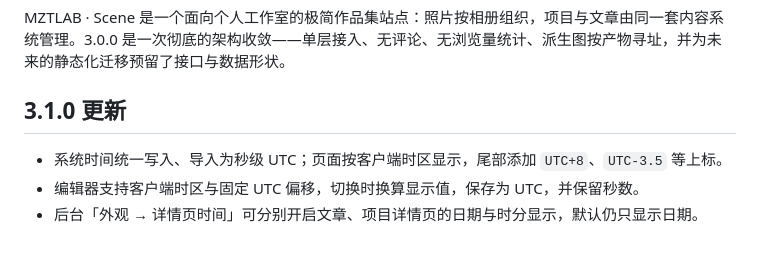
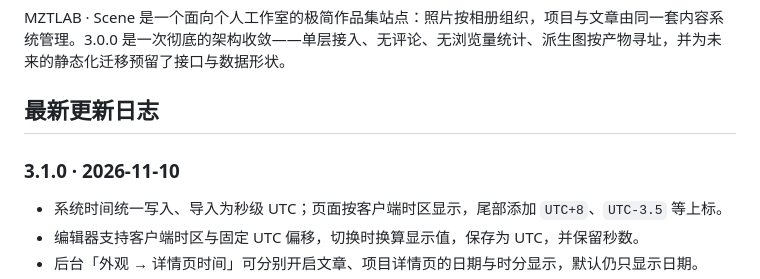
Before and after one commit to MZTLAB/MZTLAB-Scene-Blog, a Markdown page: README.md, the part around the change. Rendered like a GitHub page; blank space fills up the shorter version.

Commit message:
docs: add dedicated latest changelog section to README

```diff
--- a/README.md
+++ b/README.md
@@ -6,7 +6,9 @@
 
 MZTLAB · Scene 是一个面向个人工作室的极简作品集站点：照片按相册组织，项目与文章由同一套内容系统管理。3.0.0 是一次彻底的架构收敛——单层接入、无评论、无浏览量统计、派生图按产物寻址，并为未来的静态化迁移预留了接口与数据形状。
 
-## 3.1.0 更新
+## 最新更新日志
+
+### 3.1.0 · 2026-11-10
 
 - 系统时间统一写入、导入为秒级 UTC；页面按客户端时区显示，尾部添加 `UTC+8`、`UTC-3.5` 等上标。
 - 编辑器支持客户端时区与固定 UTC 偏移，切换时换算显示值，保存为 UTC，并保留秒数。
```
